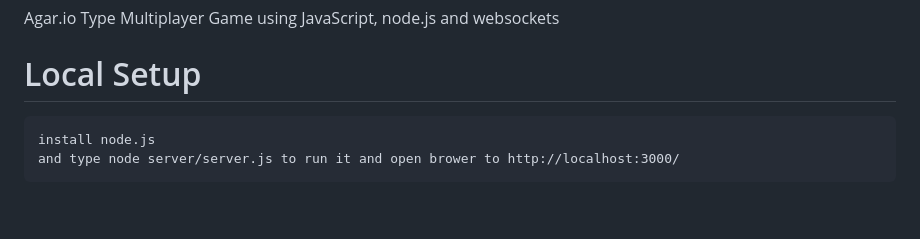
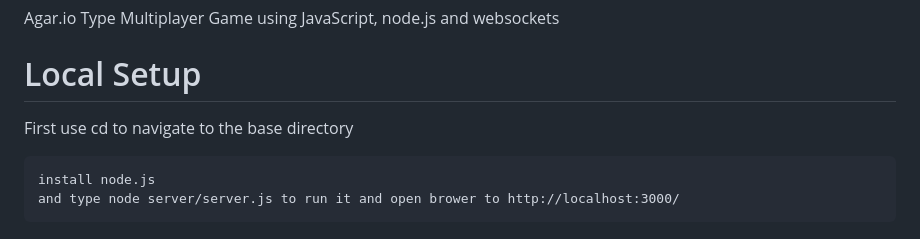
Before and after one commit to Victor2266/WebsocketMultiplayerGame, a Markdown page: README.md, the part around the change. Rendered like a GitHub page; blank space fills up the shorter version.

````diff
--- a/README.md
+++ b/README.md
@@ -2,6 +2,7 @@
 Agar.io Type Multiplayer Game using JavaScript, node.js and websockets
 
 # Local Setup
+First use cd to navigate to the base directory
 ```
 install node.js
 and type node server/server.js to run it and open brower to http://localhost:3000/
````
